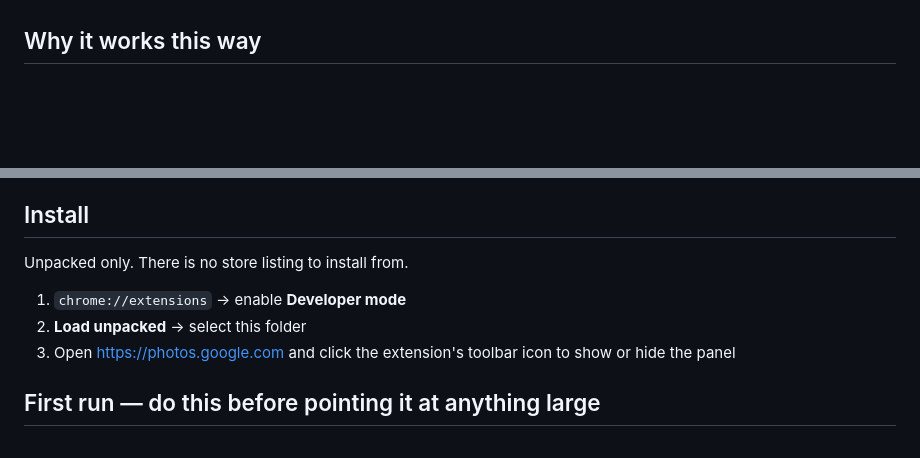
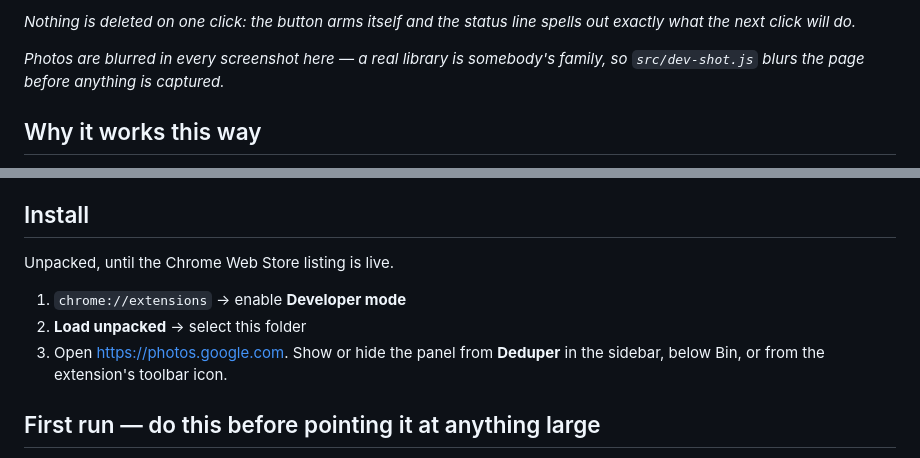
Before and after one commit to nvkudva/google-photos-deduper, a Markdown page: README.md, 2 parts joined by grey strips. Rendered like a GitHub page; blank space fills up the shorter version.

```diff
--- a/README.md
+++ b/README.md
@@ -27,3 +38,8 @@ anything is captured._
+_Nothing is deleted on one click: the button arms itself and the status line
+spells out exactly what the next click will do._
+
+_Photos are blurred in every screenshot here — a real library is somebody's
+family, so `src/dev-shot.js` blurs the page before anything is captured._
 
 ## Why it works this way
 
@@ -60,12 +76,12 @@ result is a skipped photo, never a wrongly binned one.
 
 ## Install
 
-Unpacked only. There is no store listing to install from.
+Unpacked, until the Chrome Web Store listing is live.
 
 1. `chrome://extensions` → enable **Developer mode**
 2. **Load unpacked** → select this folder
-3. Open <https://photos.google.com> and click the extension's toolbar icon to
-   show or hide the panel
+3. Open <https://photos.google.com>. Show or hide the panel from **Deduper** in
+   the sidebar, below Bin, or from the extension's toolbar icon.
 
 ## First run — do this before pointing it at anything large
 
```
Also changed, not shown: other parts of README.md (+24 -14 lines), STORE.md (+6 -4 lines), TODO.md (+1 -2 lines), store/screenshots/01-review.png, store/screenshots/02-groups.png (added), store/screenshots/03-confirm.png (deleted), store/screenshots/03-preview.png (added), store/screenshots/04-confirm.png (added), 5 other files.
